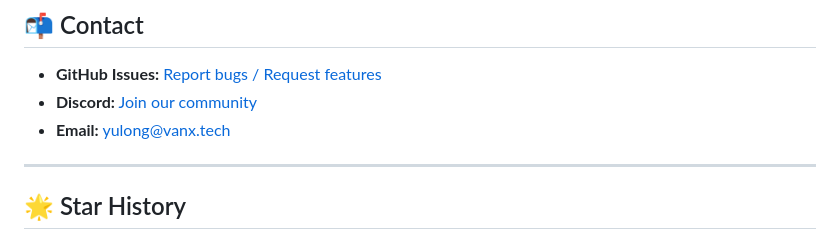
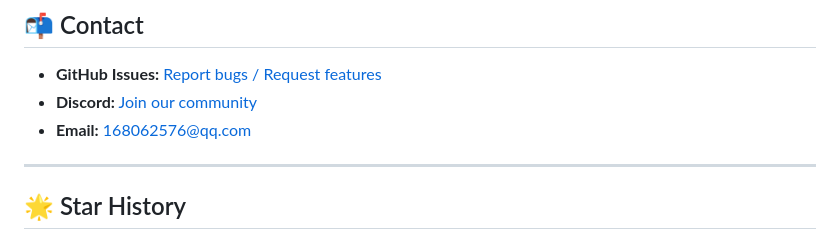
Before and after one commit to 168062576-tech/vanx, a Markdown page: README.md, the part around the change. Rendered like a GitHub page.

```diff
--- a/README.md
+++ b/README.md
@@ -246,7 +246,7 @@ See [LICENSE](LICENSE) for details.
 
 - **GitHub Issues:** [Report bugs / Request features](https://github.com/168062576-tech/vanx/issues)
 - **Discord:** [Join our community](https://discord.gg/xxx)
-- **Email:** yulong@vanx.tech
+- **Email:** 168062576@qq.com
 
 ---
 
```
